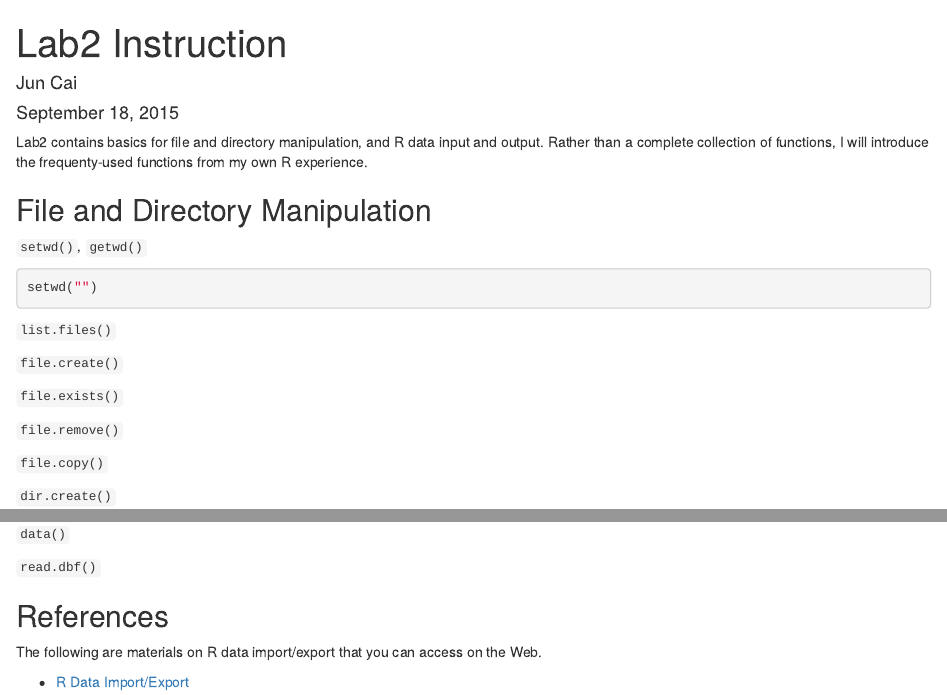
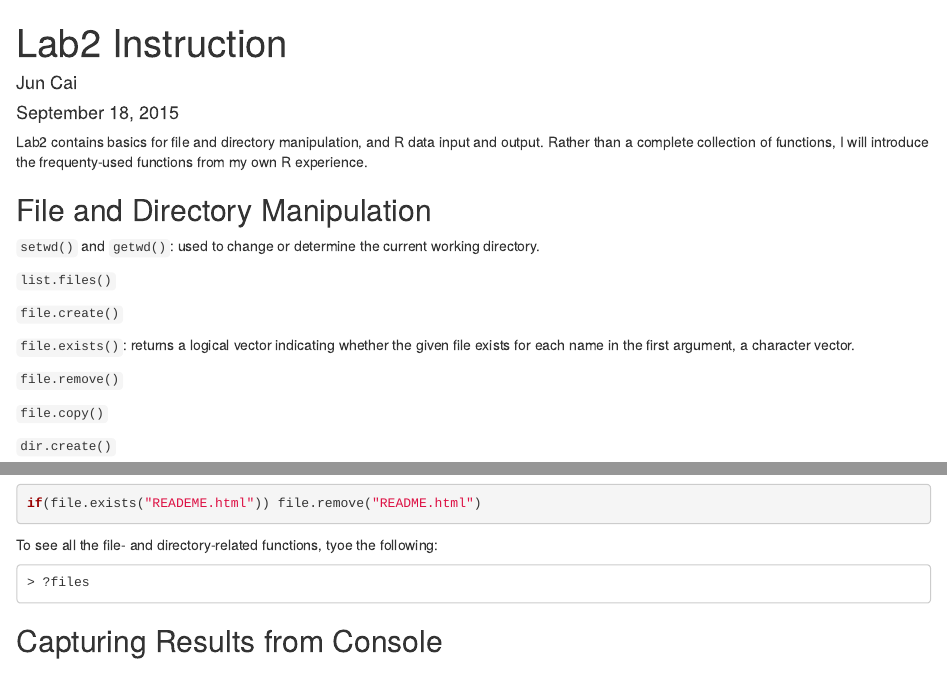
Before and after one commit to caijun/DAE, an R Markdown document (Lab2/Lab2Instruction.Rmd): the page in a window 1100 px wide, from its top, and a second part further down, joined at a grey line. Rendered offline with R 4.5, knitr and Pandoc, with nearby package versions.

Commit message:
update demo

````diff
--- a/Lab2/Lab2Instruction.Rmd
+++ b/Lab2/Lab2Instruction.Rmd
@@ -11,20 +11,18 @@ Lab2 contains basics for file and directory manipulation, and R data input and o
 
 ## File and Directory Manipulation
 
-`setwd()`, `getwd()`
-
-```{r}
-setwd("")
-```
+`setwd()` and `getwd()`: used to change or determine the current working directory.
 
 `list.files()`
 
 `file.create()`
 
-`file.exists()`
+`file.exists()`: returns a logical vector indicating whether the given file exists for each name in the first argument, a character vector.
 
 `file.remove()`
 
 `file.copy()`
 
 `dir.create()`
+
+```{r}
@@ -31,3 +33,11 @@ setwd("")
+if(file.exists("READEME.html")) file.remove("README.html")
+```
+
+To see all the file- and directory-related functions, tyoe the following:
+
+```
+> ?files
+```
 
 ## Capturing Results from Console
 
````
Also changed, not shown: Lab2/Lab2Instruction.Rmd (4 more changed lines).
